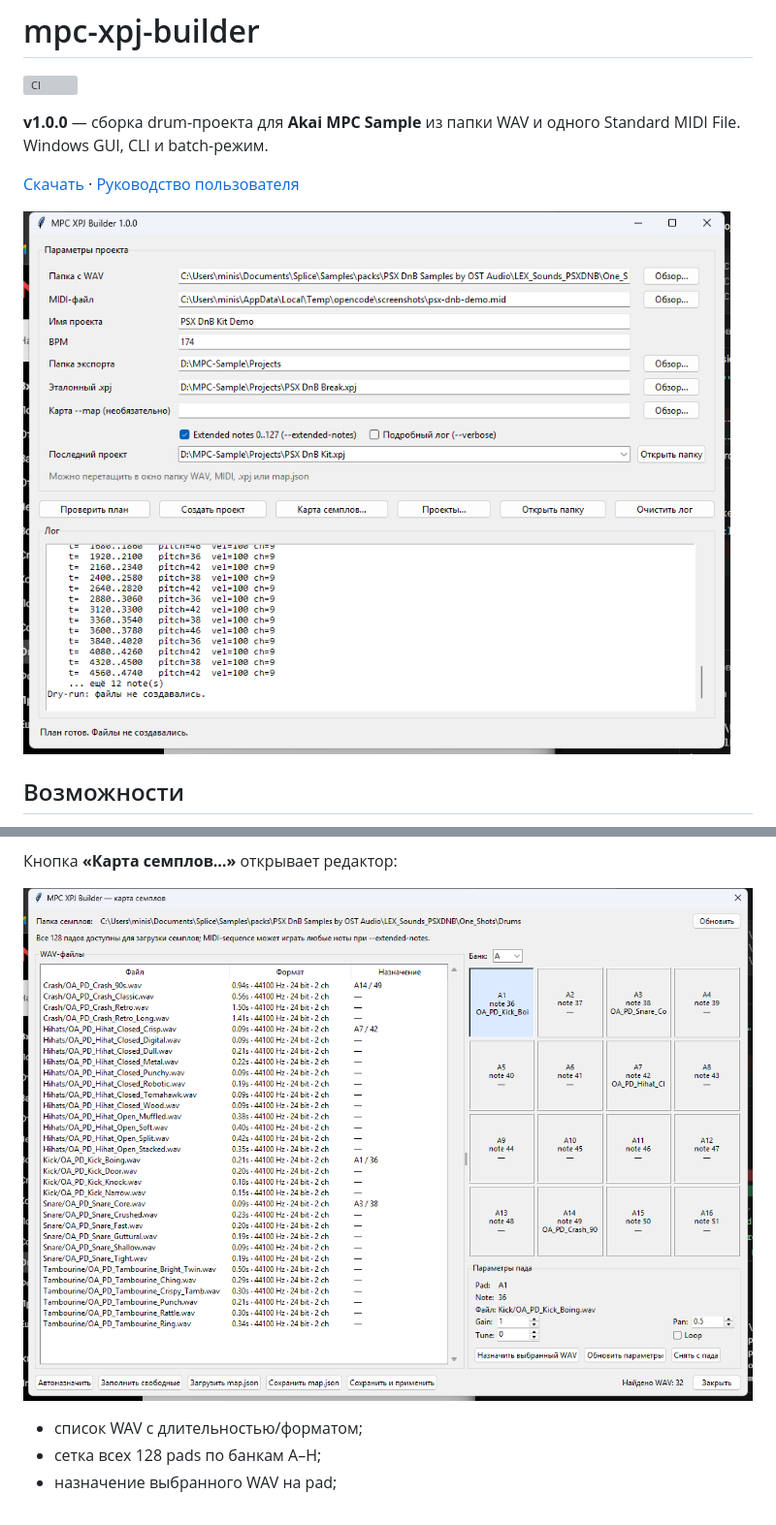
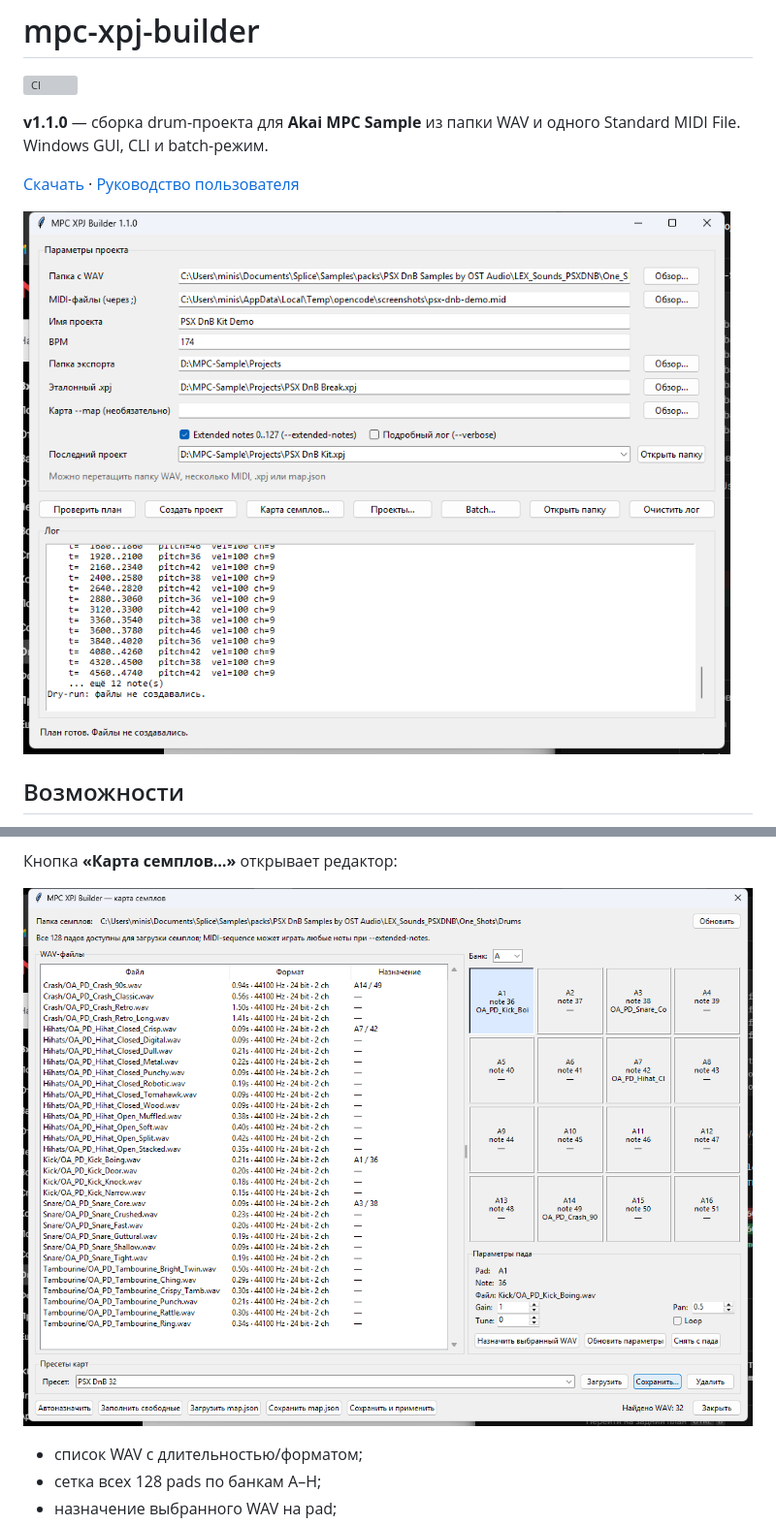
Before and after one commit to cursednik/mpc-xpj-builder, a Markdown page: README.md, 2 parts joined by grey strips. Shown at 97% size. Rendered like a GitHub page; pictures changed too: docs/images/gui-main.png, docs/images/gui-map-editor.png; grey boxes are pictures that could not be loaded.

```diff
--- a/README.md
+++ b/README.md
@@ -2,7 +2,7 @@
 
 [![CI](https://github.com/cursednik/mpc-xpj-builder/actions/workflows/ci.yml/badge.svg)](https://github.com/cursednik/mpc-xpj-builder/actions/workflows/ci.yml)
 
-**v1.0.0** — сборка drum-проекта для **Akai MPC Sample** из папки WAV и одного
+**v1.1.0** — сборка drum-проекта для **Akai MPC Sample** из папки WAV и одного
 Standard MIDI File. Windows GUI, CLI и batch-режим.
 
 [Скачать](https://github.com/cursednik/mpc-xpj-builder/releases) ·
```
Also changed, not shown: other parts of README.md (+10 -6 lines), docs/USER_GUIDE.md (+5 -3 lines), docs/images/gui-batch.png (added), docs/images/gui-projects.png, 2 other files.
